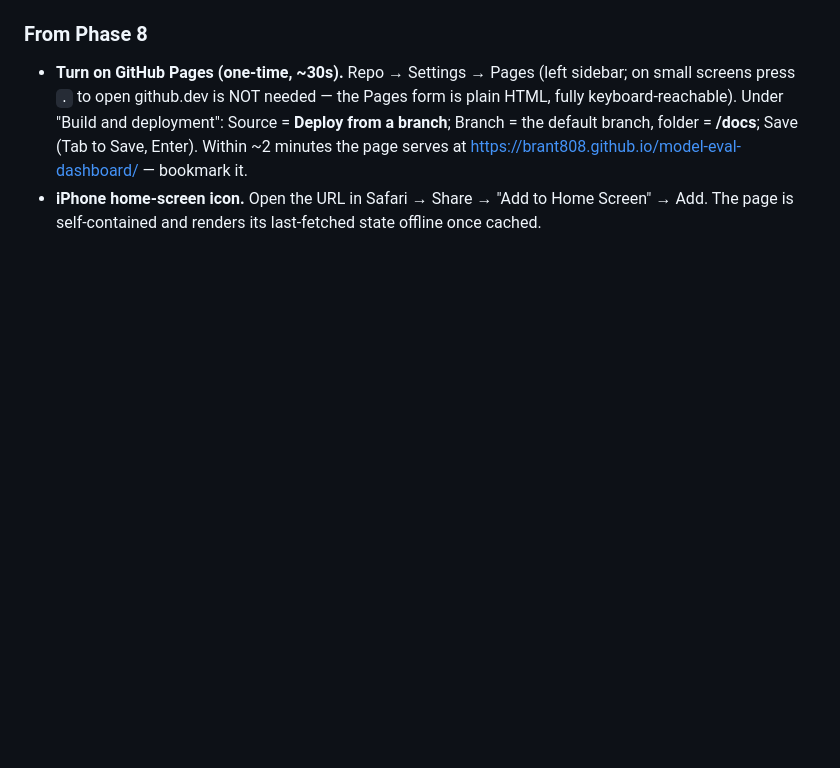
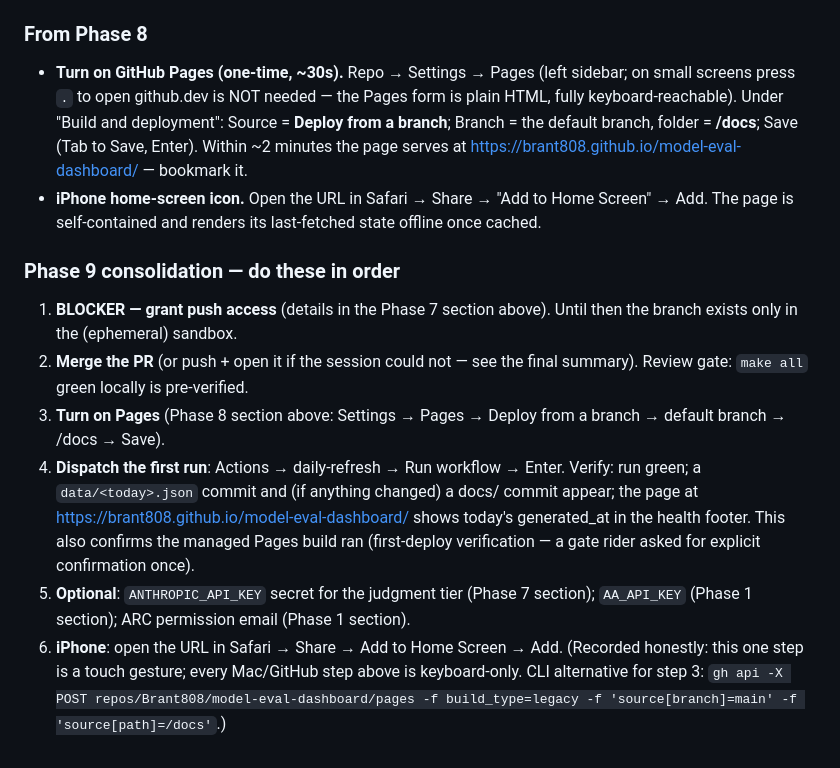
Before and after one commit to Brant808/model-eval-dashboard, a Markdown page: governance/HANDOFF.md, the part around the change. GitHub-like rendering; blank space fills up the shorter version.

```diff
--- a/governance/HANDOFF.md
+++ b/governance/HANDOFF.md
@@ -65,3 +65,26 @@ written in Phase 9; items accrue here as phases discover them.
 - **iPhone home-screen icon.** Open the URL in Safari → Share →
   "Add to Home Screen" → Add. The page is self-contained and renders its
   last-fetched state offline once cached.
+
+### Phase 9 consolidation — do these in order
+
+1. **BLOCKER — grant push access** (details in the Phase 7 section above).
+   Until then the branch exists only in the (ephemeral) sandbox.
+2. **Merge the PR** (or push + open it if the session could not — see the
+   final summary). Review gate: `make all` green locally is pre-verified.
+3. **Turn on Pages** (Phase 8 section above: Settings → Pages → Deploy from
+   a branch → default branch → /docs → Save).
+4. **Dispatch the first run**: Actions → daily-refresh → Run workflow →
+   Enter. Verify: run green; a `data/<today>.json` commit and (if anything
+   changed) a docs/ commit appear; the page at
+   https://brant808.github.io/model-eval-dashboard/ shows today's
+   generated_at in the health footer. This also confirms the managed Pages
+   build ran (first-deploy verification — a gate rider asked for explicit
+   confirmation once).
+5. **Optional**: `ANTHROPIC_API_KEY` secret for the judgment tier (Phase 7
+   section); `AA_API_KEY` (Phase 1 section); ARC permission email (Phase 1
+   section).
+6. **iPhone**: open the URL in Safari → Share → Add to Home Screen → Add.
+   (Recorded honestly: this one step is a touch gesture; every Mac/GitHub
+   step above is keyboard-only. CLI alternative for step 3:
+   `gh api -X POST repos/Brant808/model-eval-dashboard/pages -f build_type=legacy -f 'source[branch]=main' -f 'source[path]=/docs'`.)
```
Also changed, not shown: governance/BUILDLOG.md (+29 -0 lines), governance/EVAL.md (added, +80 -0 lines).
